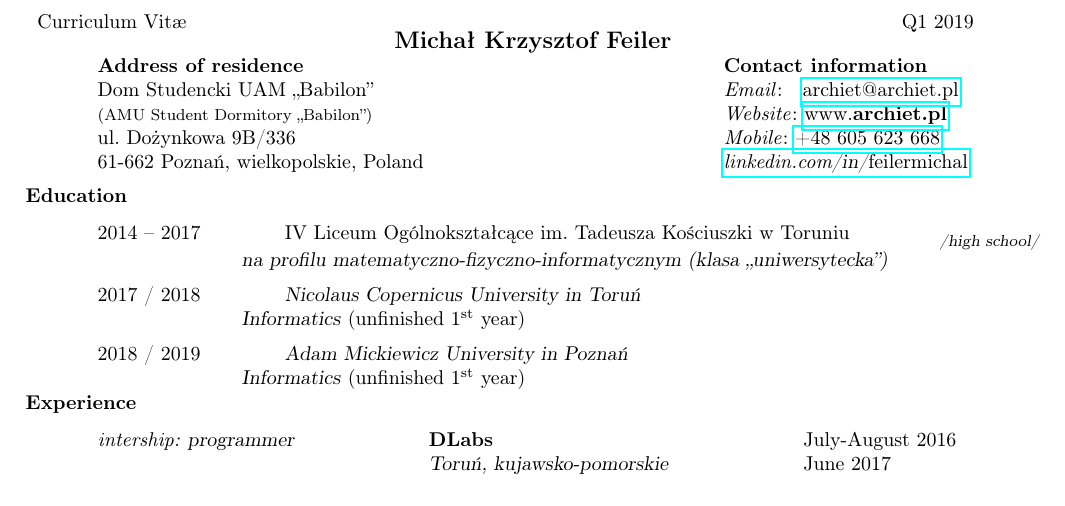
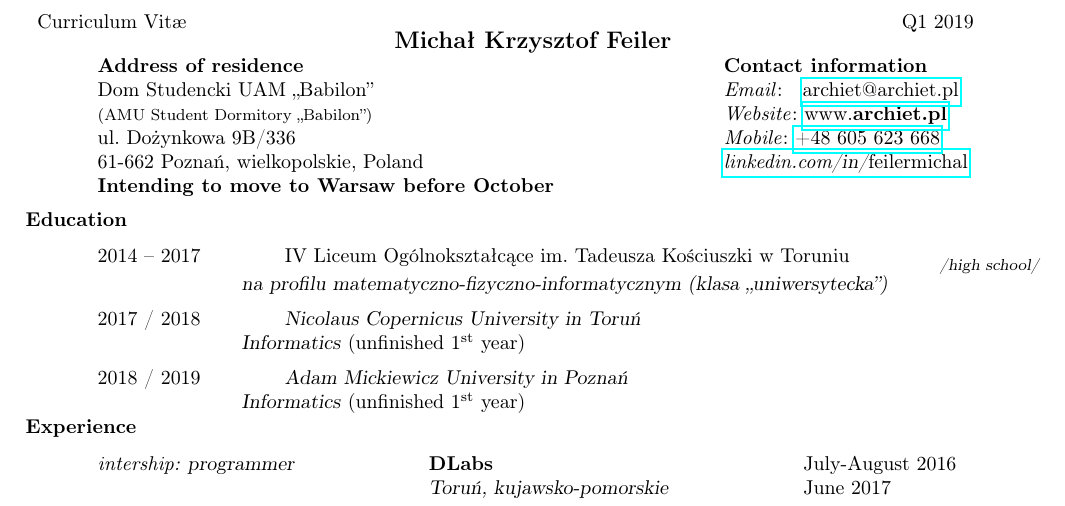
Before and after one commit to ArchieT/cv-tex-res, a LaTeX CV (cv.tex): part of the page, cut so that both start at the same text. Compiled offline with pdfLaTeX.

Commit message:
'Intending to move to Warsaw before October' text

```diff
--- a/cv.tex
+++ b/cv.tex
@@ -43,7 +43,8 @@
     Dom Studencki UAM ,,Babilon''\\
     \footnotesize{(AMU Student Dormitory ,,Babilon'')}\\
     ul. Dożynkowa 9B/336 \\
-    61-662 Poznań, wielkopolskie, Poland
+    61-662 Poznań, wielkopolskie, Poland \\
+    \bf{Intending to move to Warsaw before October}
 }
 \address{\bf{Contact information}\\
 \textit{Email}: ~ \href{mailto:archiet@archiet.pl}
```
